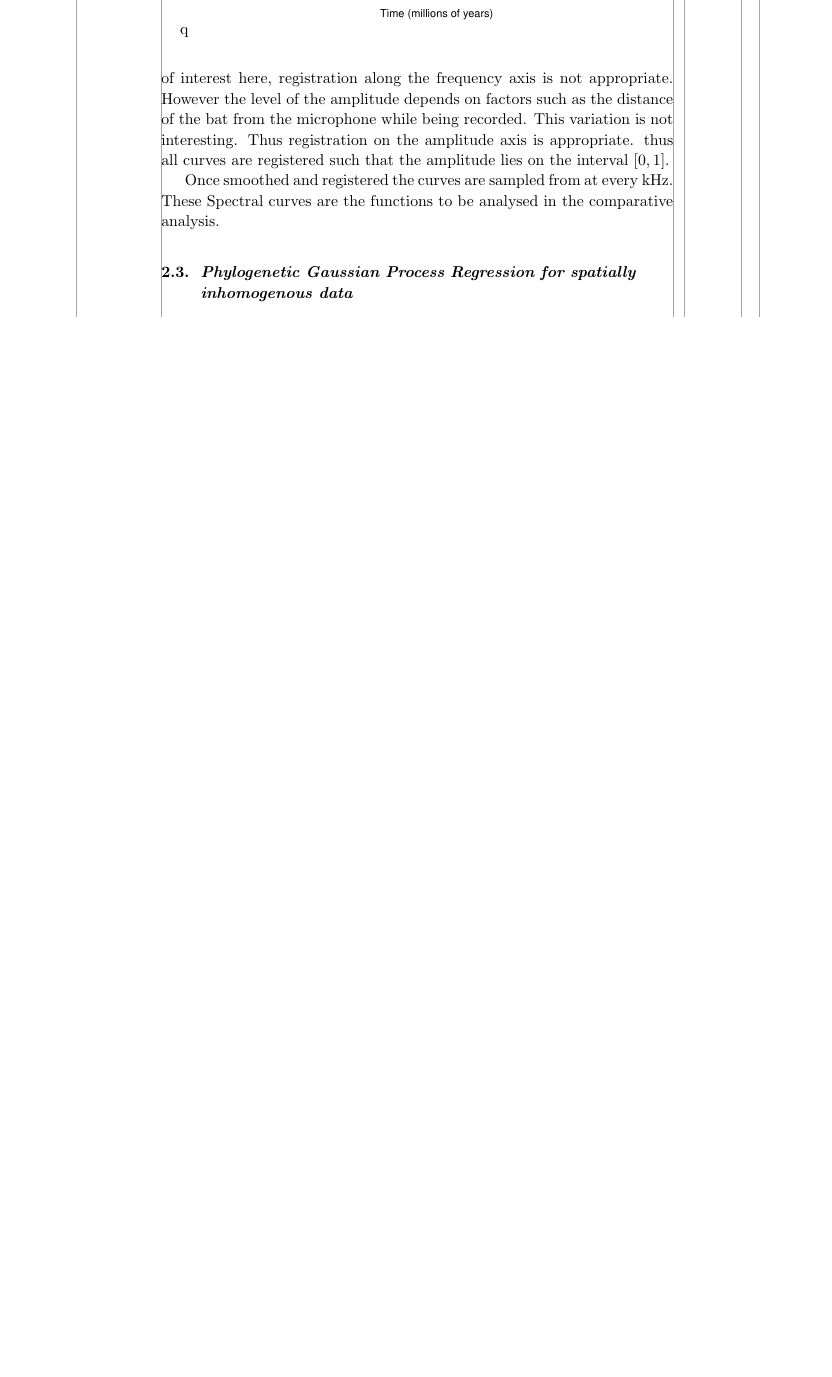
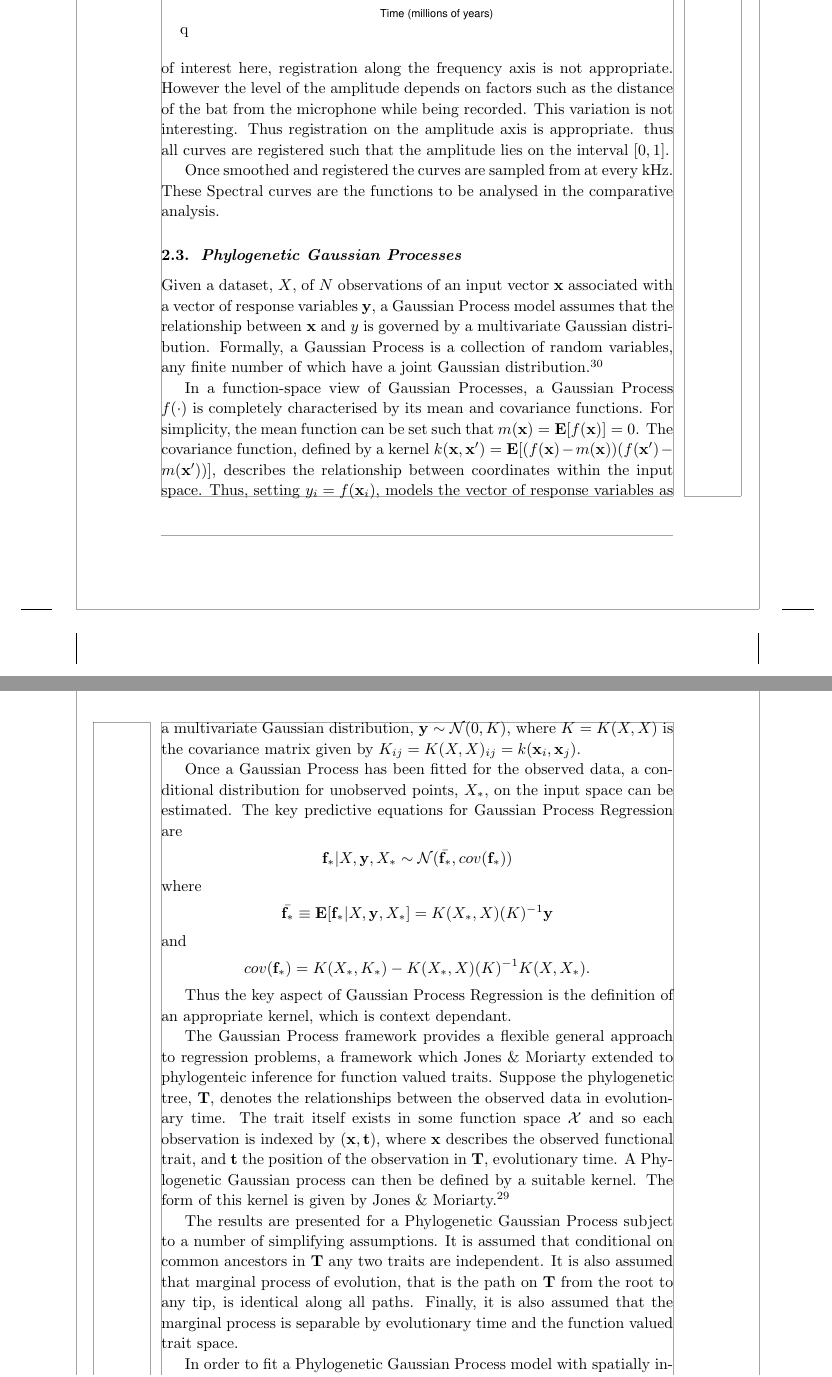
Before and after one commit to jpmeagher/SDS_Imperial, a LaTeX thesis (Paper Drafts/Draft 0/Draft0.tex): part of page 7 of 10 before the commit and two parts of pages 7 and 8 of 12 after it, the two joined at a grey line, cut so that both start at the same text, the shorter picture padded with empty space. Compiled offline with pdfLaTeX; a LaTeX package or settings file that is missing is left out.

Commit message:
Phylogenetic Gaussian Processes Update

```diff
--- a/Paper Drafts/Draft 0/Draft0.tex
+++ b/Paper Drafts/Draft 0/Draft0.tex
@@ -167,7 +167,34 @@ By treating \(S(f)\) as a functional data object it is treated as a set of noisy
 
 Once smoothed and registered the curves are sampled from at every kHz. These Spectral curves are the functions to be analysed in the comparative analysis.
 
-\subsection{Phylogenetic Gaussian Process Regression for spatially inhomogenous data}
+\subsection{Phylogenetic Gaussian Processes}
+
+Given a dataset, \(X\), of \(N\) observations of an input vector \(\mathbf{x}\) associated with a vector of response variables \(\mathbf{y}\), a Gaussian Process model assumes that the relationship between \(\mathbf{x}\) and \(y\) is governed by a multivariate Gaussian distribution. Formally, a Gaussian Process is a collection of random variables, any finite number of which have a joint Gaussian distribution.\cite{rasmussen2006gaussian}
+
+In a function-space view of Gaussian Processes, a Gaussian Process \(f(\cdot)\) is completely characterised by its mean and covariance functions. For simplicity, the mean function can be set such that \(m(\mathbf{x}) = \mathbf{E} [f(\mathbf{x})] = 0\). The covariance function, defined by a kernel \(k(\mathbf{x}, \mathbf{x}') = \mathbf{E}[(f(\mathbf{x}) - m(\mathbf{x}))(f(\mathbf{x'}) - m(\mathbf{x'}))] \), describes the relationship between coordinates within the input space. Thus, setting \(y_i = f(\mathbf{x}_i)\), models the vector of response variables as a multivariate Gaussian distribution, \(\mathbf{y} \sim \mathcal{N}(0, K)\), where \(K = K(X, X)\) is the covariance matrix given by \(K_{ij} = K(X, X)_{ij} = k(\mathbf{x}_i, \mathbf{x}_j)\).
+
+Once a Gaussian Process has been fitted for the observed data, a conditional distribution for unobserved points, \(X_*\), on the input space can be estimated. The key predictive equations for Gaussian Process Regression are
+\[
+\mathbf{f}_* | X, \mathbf{y}, X_* \sim \mathcal{N}(\bar{\mathbf{f}_*}, cov(\mathbf{f}_*))
+\]
+where
+\[
+\bar{\mathbf{f}_*} \equiv \mathbf{E} [\mathbf{f}_* | X, \mathbf{y}, X_*] = K(X_*, X) (K)^{-1} \mathbf{y}
+\]
+and
+\[
+cov(\mathbf{f}_*) = K(X_*, K_*) - K(X_*, X) (K)^{-1} K(X, X_*).
+\]
+
+Thus the key aspect of Gaussian Process Regression is the definition of an appropriate kernel, which is context dependant.
+
+The Gaussian Process framework provides a flexible general approach to regression problems, a framework which Jones \& Moriarty extended to phylogenteic inference for function valued traits. Suppose the phylogenetic tree, \(\mathbf{T}\), denotes the relationships between the observed data in evolutionary time. The trait itself exists in some function space \(\mathcal{X}\) and so each observation is indexed by \((\mathbf{x}, \mathbf{t})\), where \(\mathbf{x}\) describes the observed functional trait, and \(\mathbf{t}\) the position of the observation in \(\mathbf{T}\), evolutionary time. A Phylogenetic Gaussian process can then be defined by a suitable kernel. The form of this kernel is given by Jones \& Moriarty.\cite{jones2013evolutionary}
+
+The results are presented for a Phylogenetic Gaussian Process subject to a number of simplifying assumptions. It is assumed that conditional on common ancestors in \(\mathbf{T}\) any two traits are independent. It is also assumed that marginal process of evolution, that is the path on \(\mathbf{T}\) from the root to any tip, is identical along all paths. Finally, it is also assumed that the marginal process is separable by evolutionary time and the function valued trait space.
+
+In order to fit a Phylogenetic Gaussian Process model with spatially inhomogenous variance, a set of basis functions must be defined. Intuitively, these basis functions should define `components' of the trait, each of which are subject to an independent univariate Phylogenetic Gaussian Process, which can be additively combined to model the trait at various points in evolutionary time. The cubICA\cite{blaschke2004cubica} implementation of Independent Components Analysis offers a method of estimating such a set of basis functions, referred to as components hereafter.
+
+given by the Ornstein-Uhelenbeck process,
 
 Some stuff about Gaussian Process Regression
 
```
Also changed, not shown: Paper Drafts/BatBiblio.bib (+11 -0 lines), Paper Drafts/Draft 0/Draft0.bbl, Paper Drafts/Draft 0/Draft0.pdf, 3 other files.
